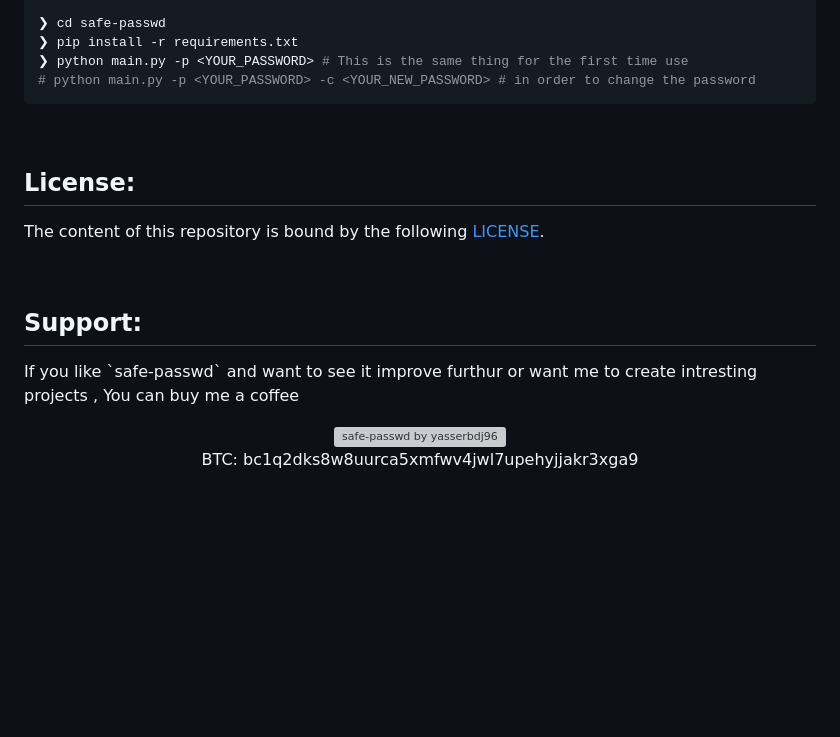
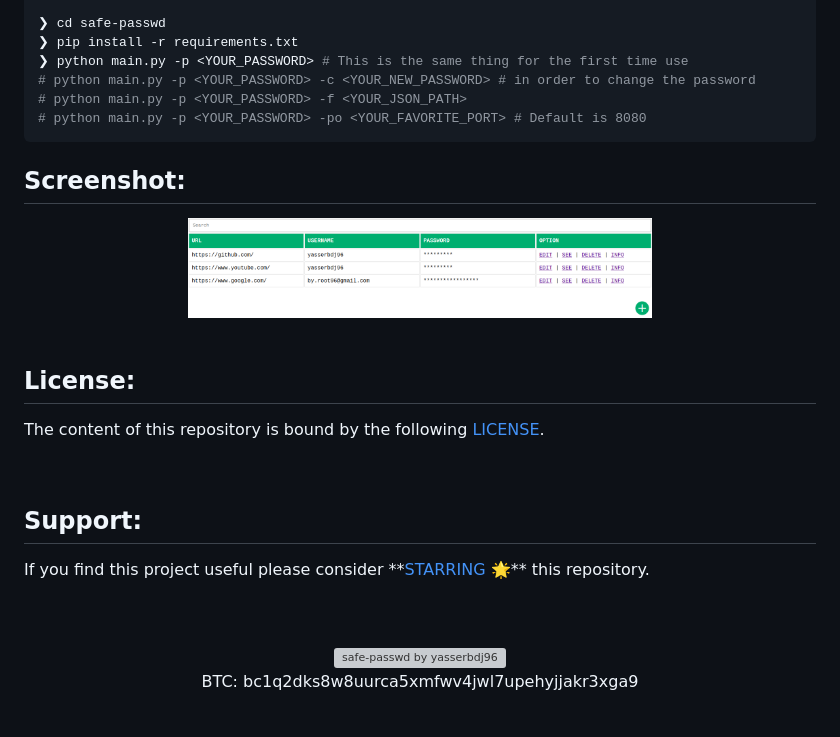
Before and after one commit to yasserbdj96/safe-passwd, a Markdown page: README.md, the part around the change. Drawn GitHub-style; pictures changed too: screenshot/screenshot.png (added); blank space fills up the shorter version; grey boxes are pictures that could not be loaded.

````diff
--- a/README.md
+++ b/README.md
@@ -21,7 +21,17 @@
 ❯ pip install -r requirements.txt
 ❯ python main.py -p <YOUR_PASSWORD> # This is the same thing for the first time use
 # python main.py -p <YOUR_PASSWORD> -c <YOUR_NEW_PASSWORD> # in order to change the password
+# python main.py -p <YOUR_PASSWORD> -f <YOUR_JSON_PATH>
+# python main.py -p <YOUR_PASSWORD> -po <YOUR_FAVORITE_PORT> # Default is 8080
 ```
+
+<h2>Screenshot:</h2>
+
+<div align="center">
+    <a href="https://raw.githubusercontent.com/yasserbdj96/safe-passwd/main/screenshot/screenshot.png">
+        <img alt="yasserbdj96" height="100" src="https://raw.githubusercontent.com/yasserbdj96/safe-passwd/main/screenshot/screenshot.png">
+    </a>
+</div>
 
 <br>
 <h2>License:</h2>
@@ -29,7 +39,8 @@
 
 <br>
 <h2>Support:</h2>
-<p>If you like `safe-passwd` and want to see it improve furthur or want me to create intresting projects , You can buy me a coffee </p>
+<p> If you find this project useful please consider **<a href="https://github.com/yasserbdj96/safe-passwd/stargazers">STARRING 🌟</a>** this repository.</p>
+<br><br>
 <div align="center">
     <a href="https://ko-fi.com/yasserbdj96">
         <img src="https://ko-fi.com/img/githubbutton_sm.svg" alt="safe-passwd by yasserbdj96">
````
Also changed, not shown: 4 other files.
